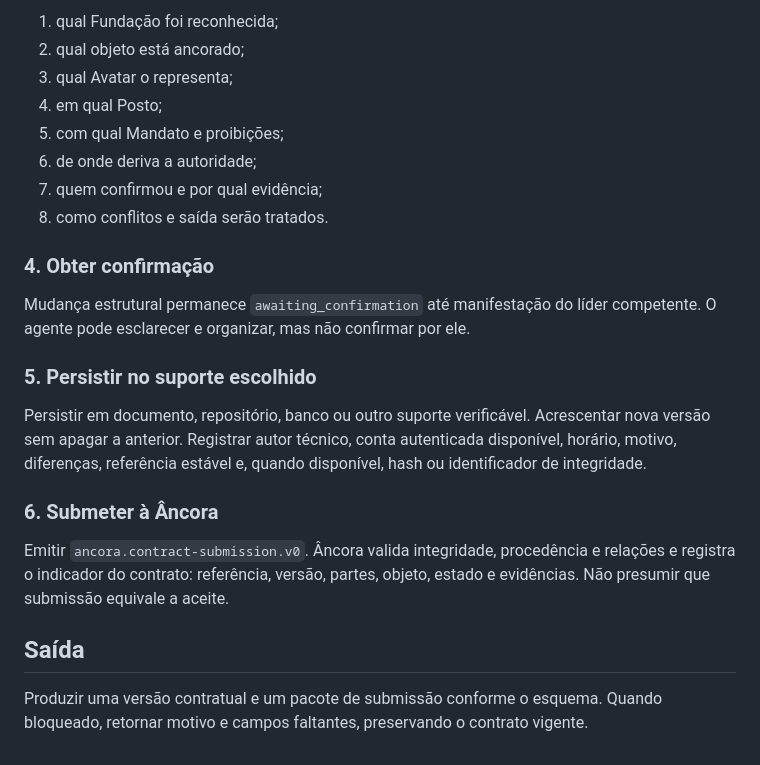
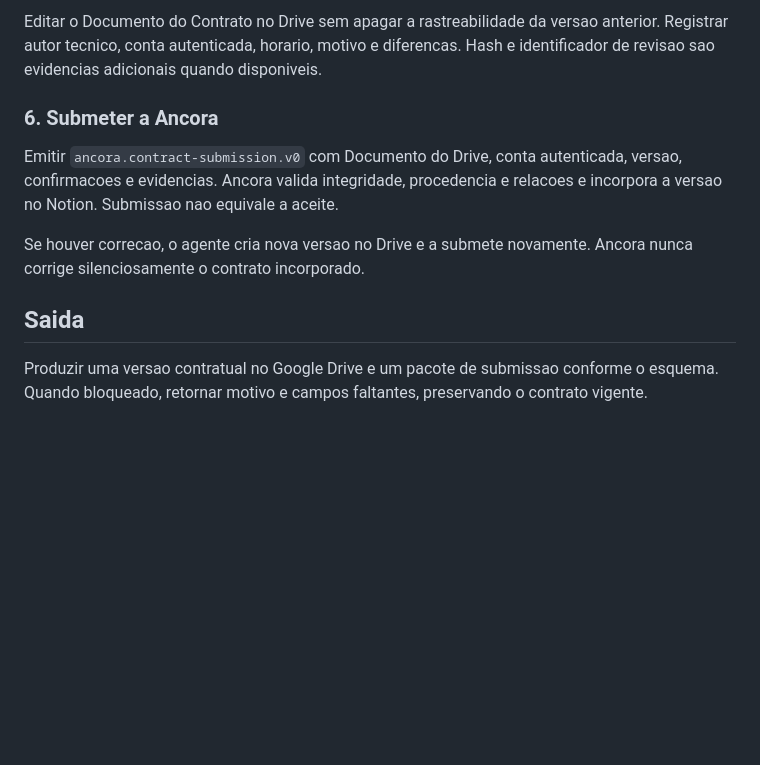
Before and after one commit to lucasottoni215/big-brain-ciclo-fundamental, a Markdown page: skills/manter-contrato-ancoragem/SKILL.md, the part around one of its changes. GitHub-like rendering; blank space fills up the shorter version.

```diff
--- a/skills/manter-contrato-ancoragem/SKILL.md
+++ b/skills/manter-contrato-ancoragem/SKILL.md
@@ -65,33 +57,12 @@ Cada contrato deve responder:
 
-1. qual Fundação foi reconhecida;
-2. qual objeto está ancorado;
-3. qual Avatar o representa;
-4. em qual Posto;
-5. com qual Mandato e proibições;
-6. de onde deriva a autoridade;
-7. quem confirmou e por qual evidência;
-8. como conflitos e saída serão tratados.
+Editar o Documento do Contrato no Drive sem apagar a rastreabilidade da versao anterior. Registrar autor tecnico, conta autenticada, horario, motivo e diferencas. Hash e identificador de revisao sao evidencias adicionais quando disponiveis.
 
-### 4. Obter confirmação
+### 6. Submeter a Ancora
 
-Mudança estrutural permanece `awaiting_confirmation` até manifestação do líder
-competente. O agente pode esclarecer e organizar, mas não confirmar por ele.
+Emitir `ancora.contract-submission.v0` com Documento do Drive, conta autenticada, versao, confirmacoes e evidencias. Ancora valida integridade, procedencia e relacoes e incorpora a versao no Notion. Submissao nao equivale a aceite.
 
-### 5. Persistir no suporte escolhido
+Se houver correcao, o agente cria nova versao no Drive e a submete novamente. Ancora nunca corrige silenciosamente o contrato incorporado.
 
-Persistir em documento, repositório, banco ou outro suporte verificável.
-Acrescentar nova versão sem apagar a anterior. Registrar autor técnico, conta
-autenticada disponível, horário, motivo, diferenças, referência estável e,
-quando disponível, hash ou identificador de integridade.
+## Saida
 
-### 6. Submeter à Âncora
-
-Emitir `ancora.contract-submission.v0`. Âncora valida integridade, procedência e
-relações e registra o indicador do contrato: referência, versão, partes, objeto,
-estado e evidências. Não presumir que submissão equivale a aceite.
-
-## Saída
-
-Produzir uma versão contratual e um pacote de submissão conforme o esquema.
-Quando bloqueado, retornar motivo e campos faltantes, preservando o contrato
-vigente.
+Produzir uma versao contratual no Google Drive e um pacote de submissao conforme o esquema. Quando bloqueado, retornar motivo e campos faltantes, preservando o contrato vigente.
```
Also changed, not shown: other parts of skills/manter-contrato-ancoragem/SKILL.md (+31 -39 lines), 1 other file.
